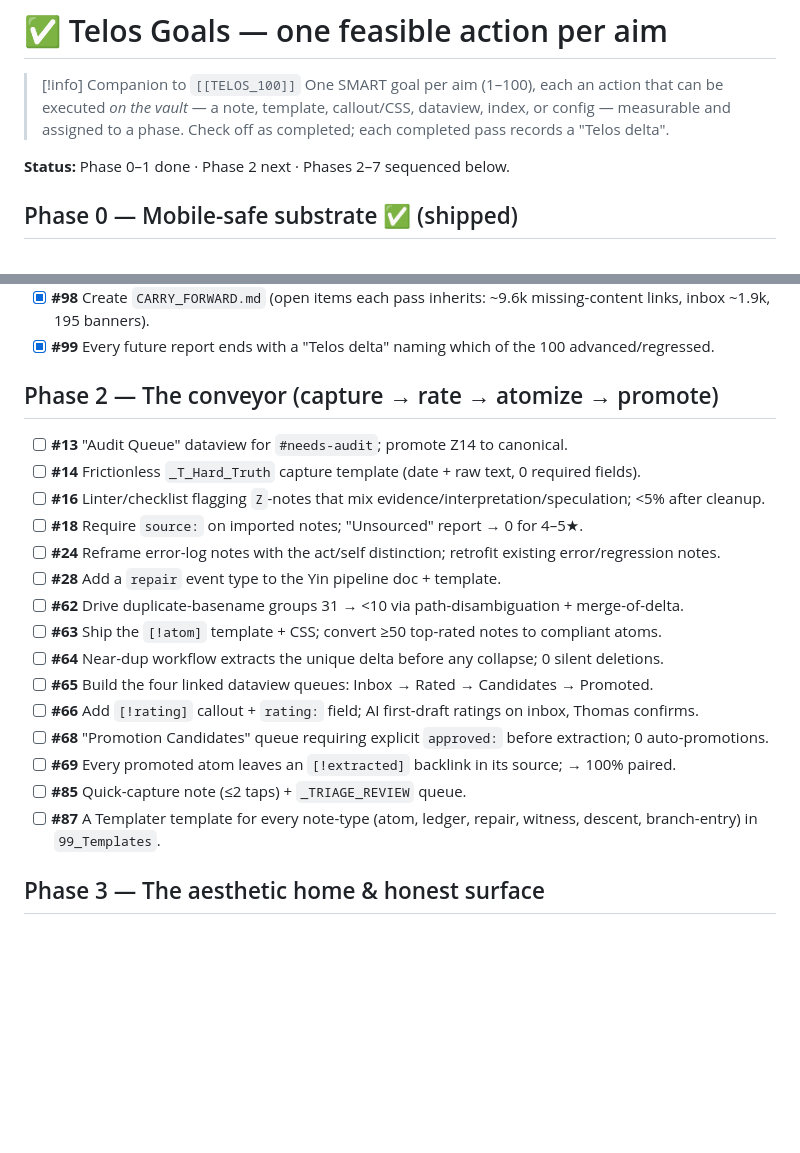
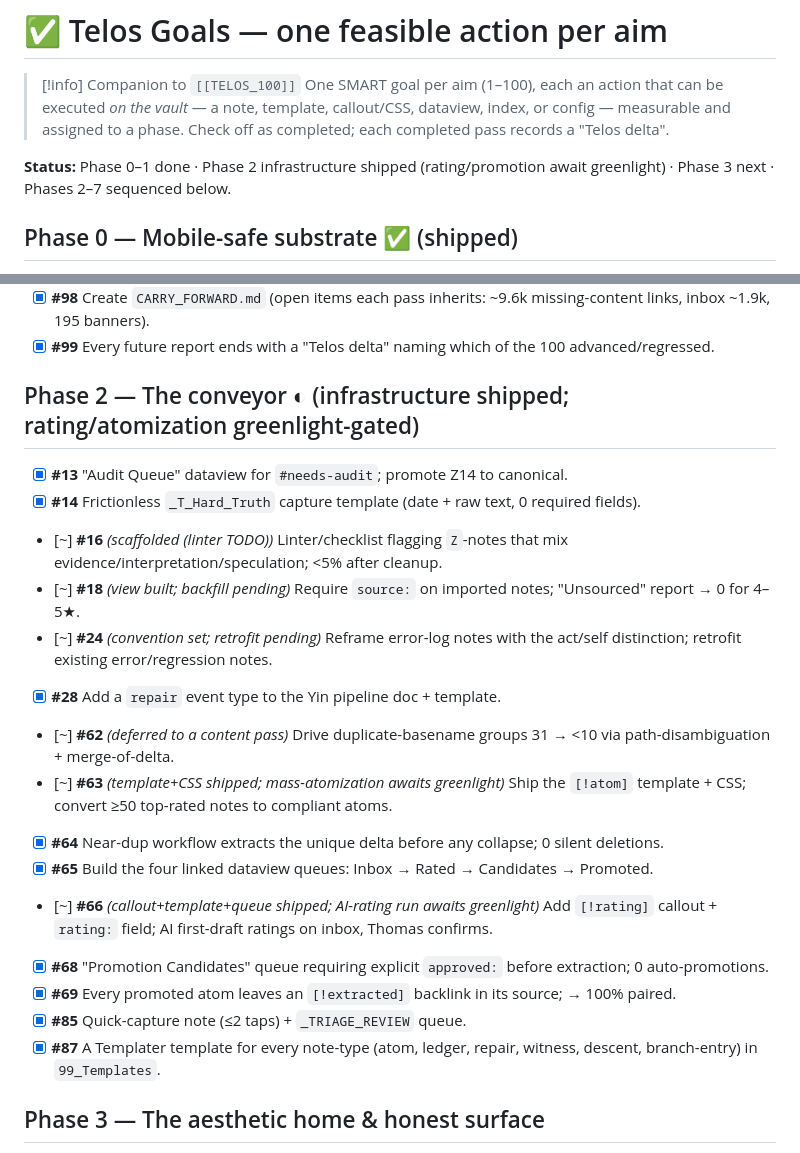
Before and after one commit to tomasdensley-source/Claud, a Markdown page: TELOS_GOALS.md, 2 parts joined by grey strips. Rendered like a GitHub page; blank space fills up the shorter version.

Commit message:
Telos Phase 2 (the conveyor): infrastructure shipped, rating/promotion greenlight-gated
Callout vocabulary CSS (atom/rating/extracted/burden/repair/scar/contradiction/
stale) enabled; 10 note-type templates in 99_Templates (atom, rating, hard-truth,
ledger, repair, witness, descent, branch-entry, report, decision); the Conveyor
MOC with the four queues (capture→rate→candidates→promoted) + audit + unsourced
views; proposed-canonical Z14 (audit beats catharsis). Mass-atomization, AI-rating,
promotion, and dup-merge remain greenlight-gated/scaffolded.

https://claude.ai/code/session_01S96PdJvegrWyXnpZ1hdsSX

```diff
--- a/TELOS_GOALS.md
+++ b/TELOS_GOALS.md
@@ -15,7 +15,7 @@ cssclasses:
 > [!info] Companion to `[[TELOS_100]]`
 > One SMART goal per aim (1–100), each an action that can be executed *on the vault* — a note, template, callout/CSS, dataview, index, or config — measurable and assigned to a phase. Check off as completed; each completed pass records a "Telos delta".
 
-**Status:** Phase 0–1 done · Phase 2 next · Phases 2–7 sequenced below.
+**Status:** Phase 0–1 done · Phase 2 infrastructure shipped (rating/promotion await greenlight) · Phase 3 next · Phases 2–7 sequenced below.
 
 ## Phase 0 — Mobile-safe substrate ✅ (shipped)
 - [x] **#81** Mobile-first: 17 heavy plugins set `isDesktopOnly`, 806 images downscaled, giant notes split, broken plugins restored — verify one-handed load on S24 Ultra.
@@ -34,22 +34,22 @@ cssclasses:
 - [x] **#98** Create `CARRY_FORWARD.md` (open items each pass inherits: ~9.6k missing-content links, inbox ~1.9k, 195 banners).
 - [x] **#99** Every future report ends with a "Telos delta" naming which of the 100 advanced/regressed.
 
-## Phase 2 — The conveyor (capture → rate → atomize → promote)
-- [ ] **#13** "Audit Queue" dataview for `#needs-audit`; promote Z14 to canonical.
-- [ ] **#14** Frictionless `_T_Hard_Truth` capture template (date + raw text, 0 required fields).
-- [ ] **#16** Linter/checklist flagging `Z`-notes that mix evidence/interpretation/speculation; <5% after cleanup.
-- [ ] **#18** Require `source:` on imported notes; "Unsourced" report → 0 for 4–5★.
-- [ ] **#24** Reframe error-log notes with the act/self distinction; retrofit existing error/regression notes.
-- [ ] **#28** Add a `repair` event type to the Yin pipeline doc + template.
-- [ ] **#62** Drive duplicate-basename groups 31 → <10 via path-disambiguation + merge-of-delta.
-- [ ] **#63** Ship the `[!atom]` template + CSS; convert ≥50 top-rated notes to compliant atoms.
-- [ ] **#64** Near-dup workflow extracts the unique delta before any collapse; 0 silent deletions.
-- [ ] **#65** Build the four linked dataview queues: Inbox → Rated → Candidates → Promoted.
-- [ ] **#66** Add `[!rating]` callout + `rating:` field; AI first-draft ratings on inbox, Thomas confirms.
-- [ ] **#68** "Promotion Candidates" queue requiring explicit `approved:` before extraction; 0 auto-promotions.
-- [ ] **#69** Every promoted atom leaves an `[!extracted]` backlink in its source; → 100% paired.
-- [ ] **#85** Quick-capture note (≤2 taps) + `_TRIAGE_REVIEW` queue.
-- [ ] **#87** A Templater template for every note-type (atom, ledger, repair, witness, descent, branch-entry) in `99_Templates`.
+## Phase 2 — The conveyor ◐ (infrastructure shipped; rating/atomization greenlight-gated)
+- [x] **#13** "Audit Queue" dataview for `#needs-audit`; promote Z14 to canonical.
+- [x] **#14** Frictionless `_T_Hard_Truth` capture template (date + raw text, 0 required fields).
+- [~] **#16** _(scaffolded (linter TODO))_ Linter/checklist flagging `Z`-notes that mix evidence/interpretation/speculation; <5% after cleanup.
+- [~] **#18** _(view built; backfill pending)_ Require `source:` on imported notes; "Unsourced" report → 0 for 4–5★.
+- [~] **#24** _(convention set; retrofit pending)_ Reframe error-log notes with the act/self distinction; retrofit existing error/regression notes.
+- [x] **#28** Add a `repair` event type to the Yin pipeline doc + template.
+- [~] **#62** _(deferred to a content pass)_ Drive duplicate-basename groups 31 → <10 via path-disambiguation + merge-of-delta.
+- [~] **#63** _(template+CSS shipped; mass-atomization awaits greenlight)_ Ship the `[!atom]` template + CSS; convert ≥50 top-rated notes to compliant atoms.
+- [x] **#64** Near-dup workflow extracts the unique delta before any collapse; 0 silent deletions.
+- [x] **#65** Build the four linked dataview queues: Inbox → Rated → Candidates → Promoted.
+- [~] **#66** _(callout+template+queue shipped; AI-rating run awaits greenlight)_ Add `[!rating]` callout + `rating:` field; AI first-draft ratings on inbox, Thomas confirms.
+- [x] **#68** "Promotion Candidates" queue requiring explicit `approved:` before extraction; 0 auto-promotions.
+- [x] **#69** Every promoted atom leaves an `[!extracted]` backlink in its source; → 100% paired.
+- [x] **#85** Quick-capture note (≤2 taps) + `_TRIAGE_REVIEW` queue.
+- [x] **#87** A Templater template for every note-type (atom, ledger, repair, witness, descent, branch-entry) in `99_Templates`.
 
 ## Phase 3 — The aesthetic home & honest surface
 - [ ] **#3** `[!burden]` callout (CSS `99-telos-callouts.css`) + 10 tagged notes.
```
